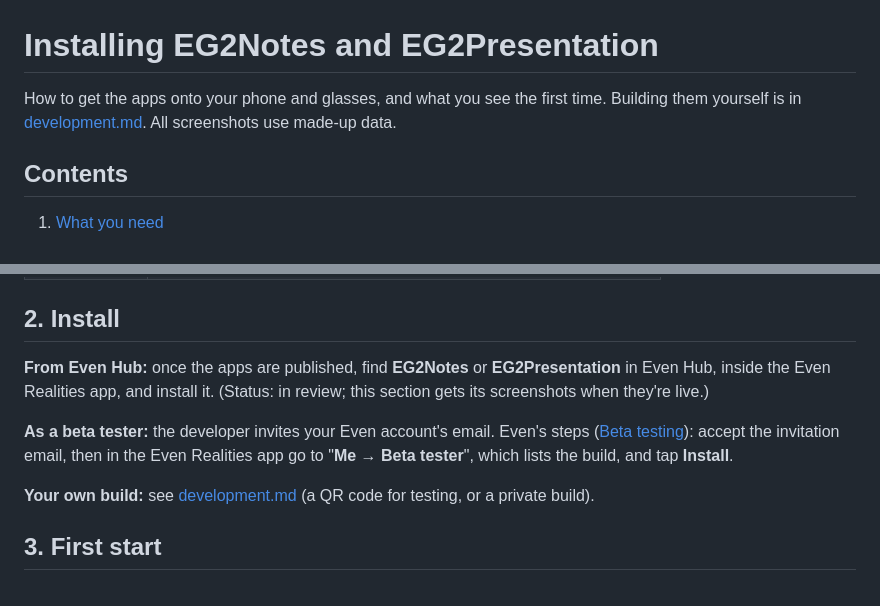
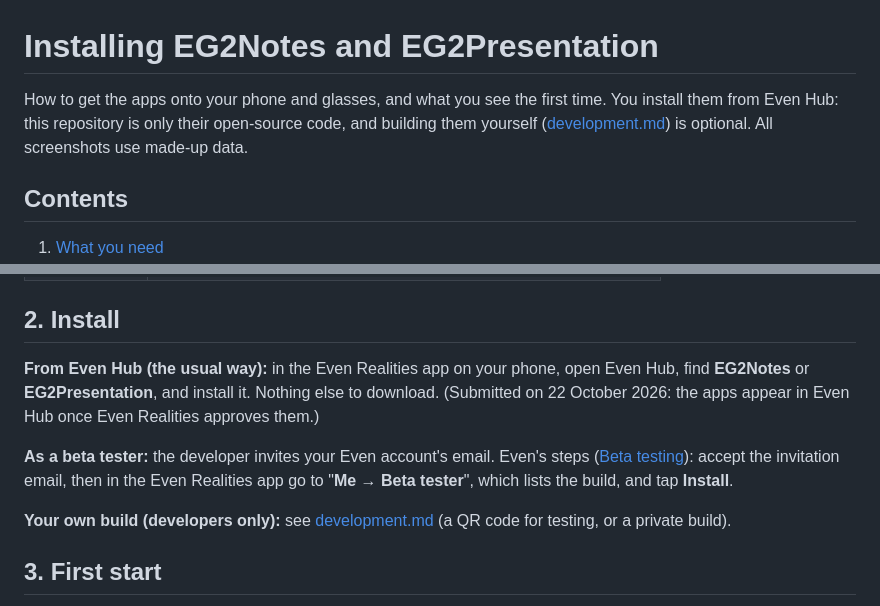
Before and after one commit to rod-git-hub/EG2Apps, a Markdown page: docs/tutorials/install.md, 2 parts joined by grey strips. GitHub-like rendering.

```diff
--- a/docs/tutorials/install.md
+++ b/docs/tutorials/install.md
@@ -1,7 +1,8 @@
 # Installing EG2Notes and EG2Presentation
 
-How to get the apps onto your phone and glasses, and what you see the first time. Building them yourself is in
-[development.md](development.md). All screenshots use made-up data.
+How to get the apps onto your phone and glasses, and what you see the first time. You install them from Even Hub:
+this repository is only their open-source code, and building them yourself ([development.md](development.md)) is
+optional. All screenshots use made-up data.
 
 ## Contents
 
@@ -23,14 +24,16 @@ How to get the apps onto your phone and glasses, and what you see the first time
 
 ## 2. Install
 
-**From Even Hub:** once the apps are published, find **EG2Notes** or **EG2Presentation** in Even Hub, inside the Even
-Realities app, and install it. (Status: in review; this section gets its screenshots when they're live.)
+**From Even Hub (the usual way):** in the Even Realities app on your phone, open Even Hub, find **EG2Notes** or
+**EG2Presentation**, and install it. Nothing else to download. (Submitted on 22 October 2026: the apps appear in Even
+Hub once Even Realities approves them.)
 
 **As a beta tester:** the developer invites your Even account's email. Even's steps
 ([Beta testing](https://hub.evenrealities.com/docs/test/beta-testing)): accept the invitation email, then in the Even
 Realities app go to "**Me → Beta tester**", which lists the build, and tap **Install**.
 
-**Your own build:** see [development.md](development.md) (a QR code for testing, or a private build).
+**Your own build (developers only):** see [development.md](development.md) (a QR code for testing, or a private
+build).
 
 ## 3. First start
 
```
Also changed, not shown: README.md (+12 -5 lines), docs/tutorials/development.md (+2 -2 lines).
